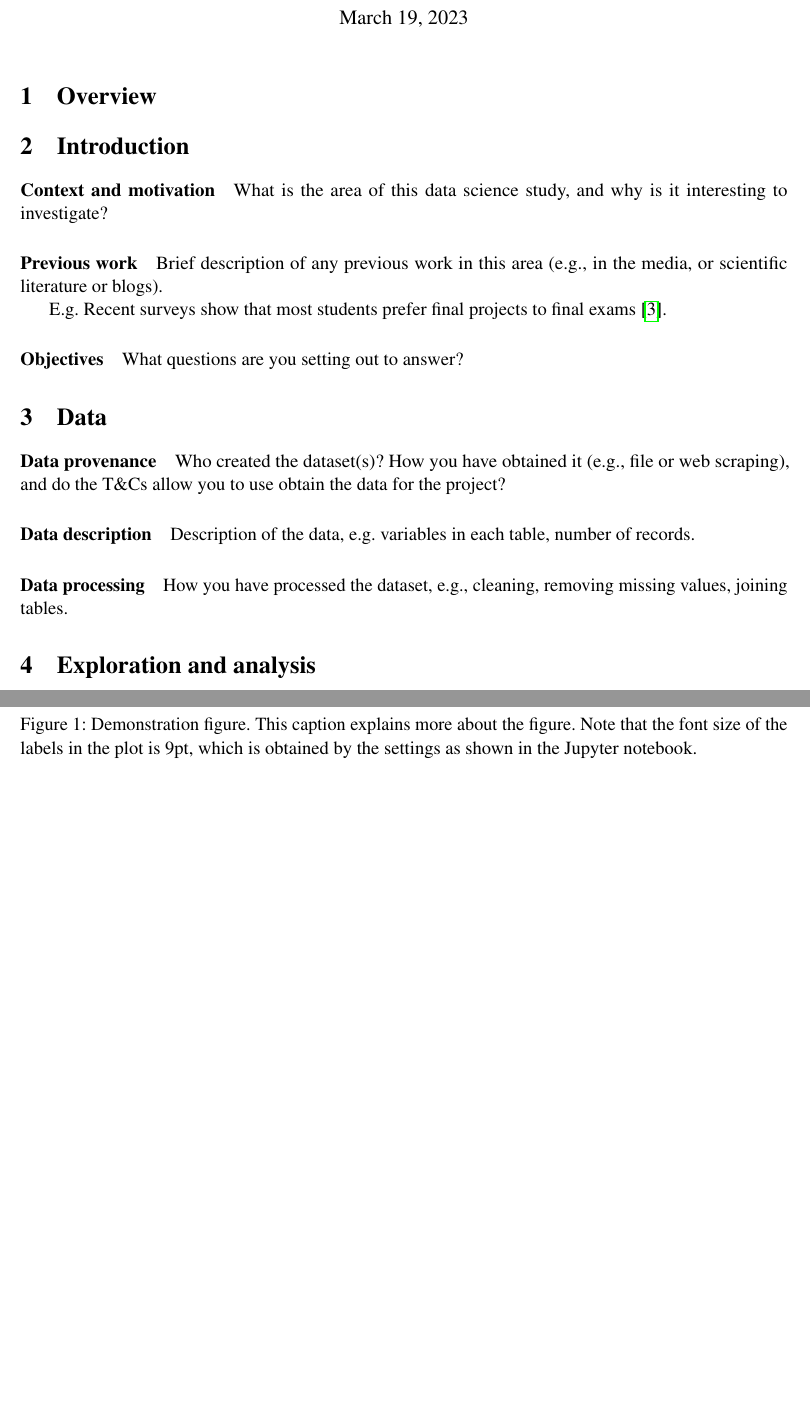
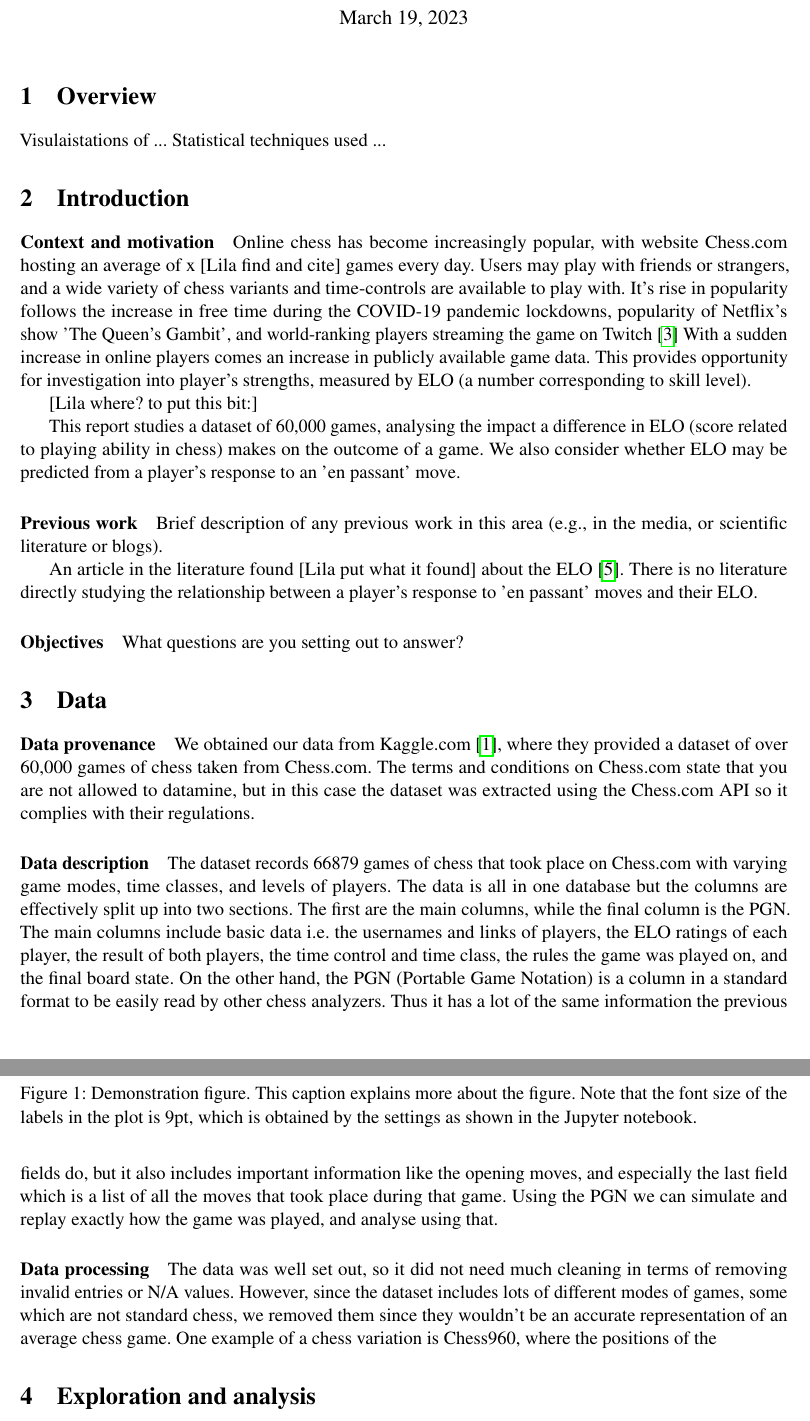
Before and after one commit to leon0241/fds-assignment-3, a LaTeX document (report/report.tex): two parts of pages 1 and 2 of 3, joined at a grey line, cut so that both start at the same text, the shorter picture padded with empty space. Compiled offline with pdfLaTeX.

Commit message:
Updates from Overleaf

```diff
--- a/report/report.tex
+++ b/report/report.tex
@@ -67,21 +67,27 @@
 \section{Overview}
 % 250 words maximum
 
+Visulaistations of ...
+Statistical techniques used ...
+
 \section{Introduction}
 % Suggested 400 words
 
 \paragraph{Context and motivation}
 
-What is the area of this data science study, and why is it interesting
-to investigate?
+Online chess has become increasingly popular, with website Chess.com hosting an average of x [Lila find and cite] games every day. Users may play with friends or strangers, and a wide variety of chess variants and time-controls are available to play with. It's rise in popularity follows the increase in free time during the COVID-19 pandemic lockdowns, popularity of Netflix's show 'The Queen's Gambit', and world-ranking players streaming the game on Twitch \cite{The2020ChessBoom} With a sudden increase in online players comes an increase in publicly available game data. This provides opportunity for investigation into player's strengths, measured by ELO (a number corresponding to skill level).
+
+[Lila where? to put this bit:]
+
+This report studies a dataset of 60,000 games, analysing the impact a difference in ELO (score related to playing ability in chess) makes on the outcome of a game. We also consider whether ELO may be predicted from a player's response to an 'en passant' move.
 
 \paragraph{Previous work}
 
 Brief description of any previous work in this area (e.g., in the
 media, or scientific literature or blogs).
 
-E.g. Recent surveys show that most students prefer final projects to
-final exams \cite{Space2021}.
+An article in the literature found [Lila put what it found] about the ELO \cite{HowMuchDoesEloMatter}.
+There is no literature directly studying the relationship between a player's response to 'en passant' moves and their ELO.
 
 \paragraph{Objectives}
 
@@ -90,15 +96,22 @@ What questions are you setting out to answer?
 \section{Data}
 % Suggested 300 words
 
-\paragraph{Data provenance} Who created the dataset(s)?  How you have
-obtained it (e.g., file or web scraping), and do the T\&Cs allow you
-to use obtain the data for the project?
+% Who created the dataset(s)?  How you have
+% obtained it (e.g., file or web scraping), and do the T\&Cs allow you
+% to use obtain the data for the project?
 
-\paragraph{Data description} Description of the data, e.g. variables
-in each table, number of records.
+\paragraph{Data provenance}
+We obtained our data from Kaggle.com \cite{Kaggle}, where they provided a dataset of over 60,000 games of chess taken from Chess.com. The terms and conditions on Chess.com state that you are not allowed to datamine, but in this case the dataset was extracted using the Chess.com API so it complies with their regulations.
 
-\paragraph{Data processing} How you have processed the dataset, e.g.,
-cleaning, removing missing values, joining tables.
+% Description of the data, e.g. variables
+% in each table, number of records.
+\paragraph{Data description}
+The dataset records 66879 games of chess that took place on Chess.com with varying game modes, time classes, and levels of players. The data is all in one database but the columns are effectively split up into two sections. The first are the main columns, while the final column is the PGN. The main columns include basic data i.e. the usernames and links of players, the ELO ratings of each player, the result of both players, the time control and time class, the rules the game was played on, and the final board state. On the other hand, the PGN (Portable Game Notation) is a column in a standard format to be easily read by other chess analyzers. Thus it has a lot of the same information the previous fields do, but it also includes important information like the opening moves, and especially the last field which is a list of all the moves that took place during that game. Using the PGN we can simulate and replay exactly how the game was played, and analyse using that.
+
+% How you have processed the dataset, e.g.,
+% cleaning, removing missing values, joining tables.
+\paragraph{Data processing}
+The data was well set out, so it did not need much cleaning in terms of removing invalid entries or N/A values. However, since the dataset includes lots of different modes of games, some which are not standard chess, we removed them since they wouldn't be an accurate representation of an average chess game. One example of a chess variation is Chess960, where the positions of the
 
 \section{Exploration and  analysis}
 % Suggested 500 words for individual report; proportionately longer
```
Also changed, not shown: report/references.bib (+28 -0 lines), report/report.tex (2 more changed lines).
